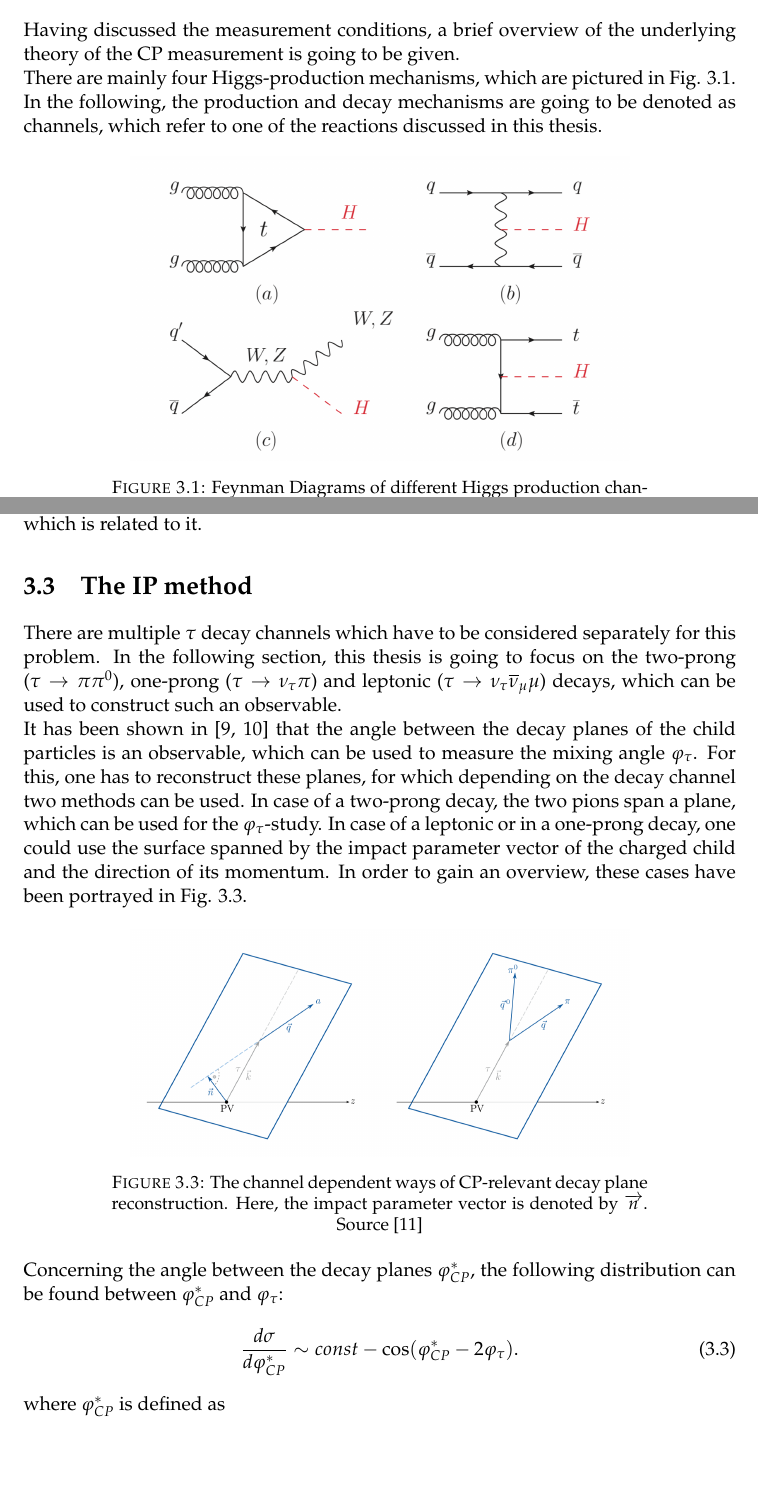
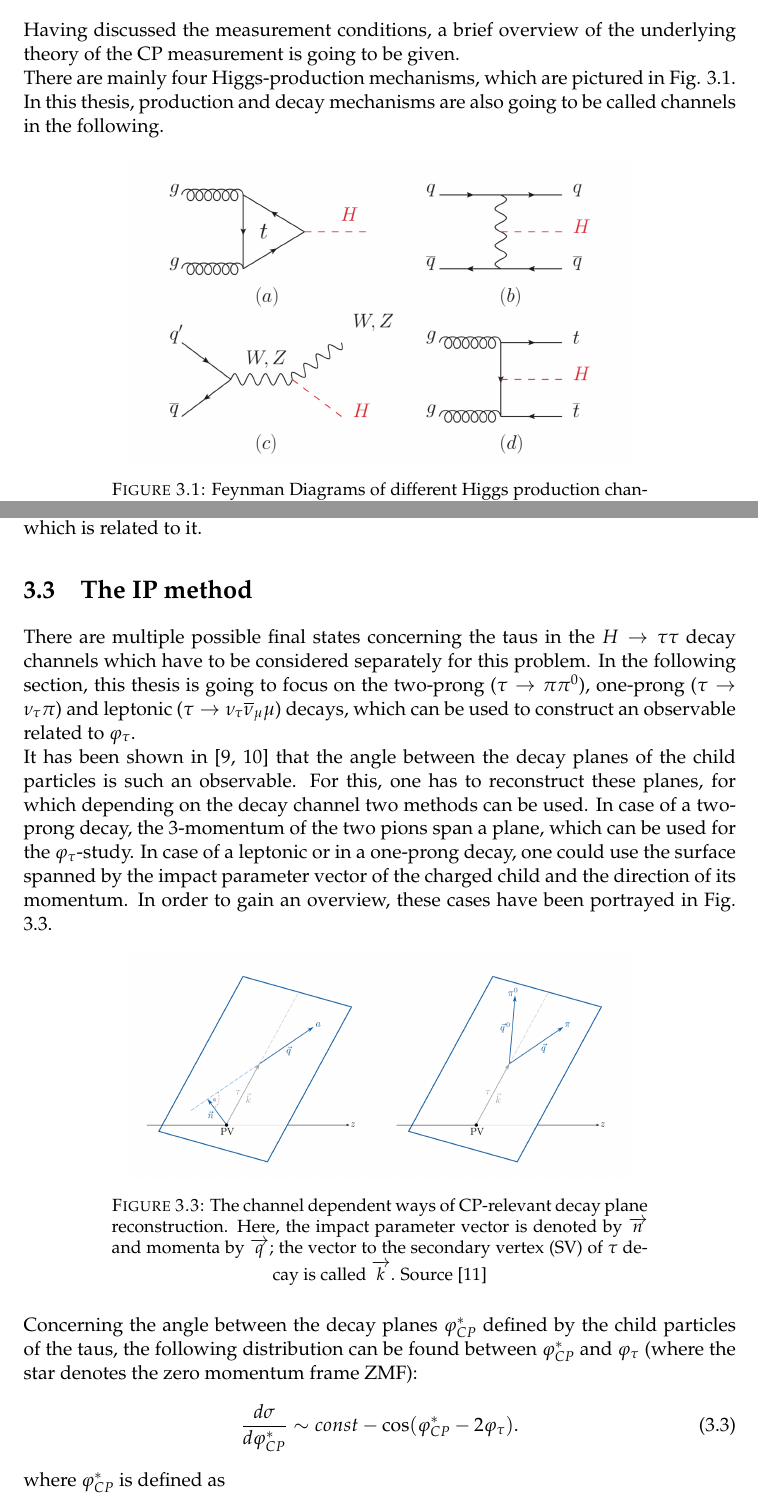
Before and after one commit to friciwolf/bsc_thesis, a LaTeX thesis (main.tex, which reads Chapters/theory.tex): two parts of pages 9 and 11 of 31, joined at a grey line, cut so that both start at the same text, the shorter picture padded with empty space. Compiled offline with pdfLaTeX.

Commit message:
review, fixes

```diff
--- a/Chapters/theory.tex
+++ b/Chapters/theory.tex
@@ -6,7 +6,7 @@
 
 \section{Higgs Production and Decays}
 Having discussed the measurement conditions, a brief overview of the underlying theory of the CP measurement is going to be given.\\
-There are mainly four Higgs-production mechanisms, which are pictured in Fig. \ref{fig:Higgs_productions}. In the following, the production and decay mechanisms are going to be denoted as channels, which refer to one of the reactions discussed in this thesis.
+There are mainly four Higgs-production mechanisms, which are pictured in Fig. \ref{fig:Higgs_productions}. In this thesis, production and decay mechanisms are also going to be called channels in the following.
 \begin{comment}
 	\begin{figure}[h]
 		\centering
@@ -72,15 +72,15 @@ with an effective coupling strength $g_\tau$, one can see that $\varphi_\tau$ de
 In case of the measured SM Higgs discussed above the parity was found to be even, corresponding to $\varphi_\tau = 0$. Current ATLAS and CMS measurements \parencite{CMS_CP_odd_exclusion,ATLAS_CP_odd_exclusion} disfavour a pure CP-even scenario, i.e. where $\varphi_\tau = \frac{\pi}{2}$. The main constraint of this measurement in the indirect accessibility of $\varphi_\tau$, so one needs to find and measure an observable, which is related to it.
 \section{The IP method}
 \label{sec:IP_method}
-There are multiple $\tau$ decay channels which have to be considered separately for this problem. In the following section, this thesis is going to focus on the two-prong ($\tau \rightarrow \pi\pi^0$), one-prong ($\tau \rightarrow \nu_\tau\pi$) and leptonic ($\tau \rightarrow \nu_\tau\overline{\nu}_\mu \mu$) decays, which can be used to construct such an observable.\\
-It has been shown in \parencite{Berge_1prong, Berge_CP_Prospects} that the angle between the decay planes of the child particles is an observable, which can be used to measure the mixing angle $\varphi_\tau$. For this, one has to reconstruct these planes, for which depending on the decay channel two methods can be used. In case of a two-prong decay, the two pions span a plane, which can be used for the $\varphi_\tau$-study. In case of a leptonic or in a one-prong decay, one could use the surface spanned by the impact parameter vector of the charged child and the direction of its momentum. In order to gain an overview, these cases have been portrayed in Fig. \ref{fig:claudiadecayplanes}.
+There are multiple possible final states concerning the taus in the $H\rightarrow\tau\tau$ decay channels which have to be considered separately for this problem. In the following section, this thesis is going to focus on the two-prong ($\tau \rightarrow \pi\pi^0$), one-prong ($\tau \rightarrow \nu_\tau\pi$) and leptonic ($\tau \rightarrow \nu_\tau\overline{\nu}_\mu \mu$) decays, which can be used to construct an observable related to $\varphi_\tau$.\\
+It has been shown in \parencite{Berge_1prong, Berge_CP_Prospects} that the angle between the decay planes of the child particles is such an observable. For this, one has to reconstruct these planes, for which depending on the decay channel two methods can be used. In case of a two-prong decay, the 3-momentum of the two pions span a plane, which can be used for the $\varphi_\tau$-study. In case of a leptonic or in a one-prong decay, one could use the surface spanned by the impact parameter vector of the charged child and the direction of its momentum. In order to gain an overview, these cases have been portrayed in Fig. \ref{fig:claudiadecayplanes}.
 \begin{figure}[h]
 	\centering
 	\includegraphics[width=0.7\linewidth]{Figures/Claudia_decay_planes}
-	\caption{The channel dependent ways of CP-relevant decay plane reconstruction. Here, the impact parameter vector is denoted by $\protect\overrightarrow{n}$. Source \parencite{Claudia_thesis}}
+	\caption{The channel dependent ways of CP-relevant decay plane reconstruction. Here, the impact parameter vector is denoted by $\protect\overrightarrow{n}$ and momenta by $\protect\overrightarrow{q}$; the vector to the secondary vertex (SV) of $\tau$ decay is called $\protect\overrightarrow{k}$. Source \parencite{Claudia_thesis}}
 	\label{fig:claudiadecayplanes}
 \end{figure}\\
-Concerning the angle between the decay planes $\varphi_{CP}^*$, the following distribution can be found between $\varphi_{CP}^*$ and $\varphi_\tau$:
+Concerning the angle between the decay planes $\varphi_{CP}^*$ defined by the child particles of the taus, the following distribution can be found between $\varphi_{CP}^*$ and $\varphi_\tau$ (where the star denotes the zero momentum frame ZMF):
 \begin{equation}
 	\label{eq:CP_Star_Distribution}
 	\frac{d\sigma}{d\varphi_{CP}^*} \sim const - \cos(\varphi_{CP}^*-2\varphi_\tau).
```
Also changed, not shown: Chapters/theory.tex (14 more changed lines), 1 other file.
